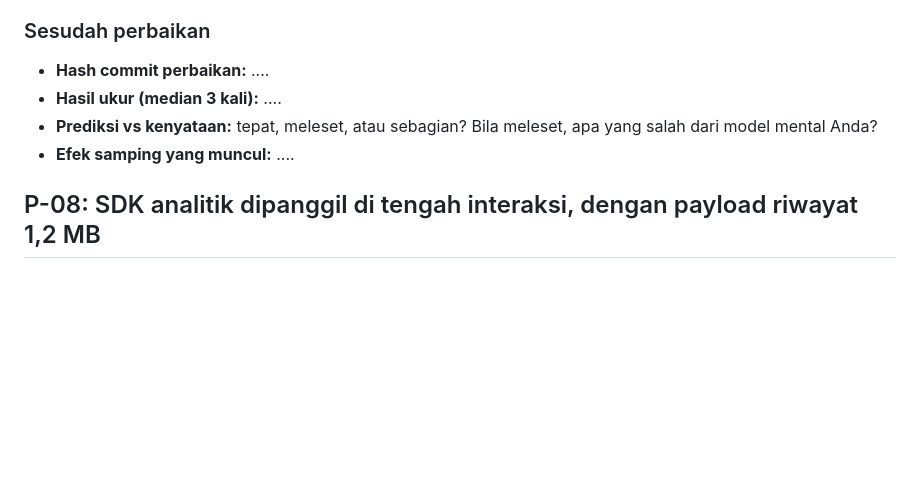
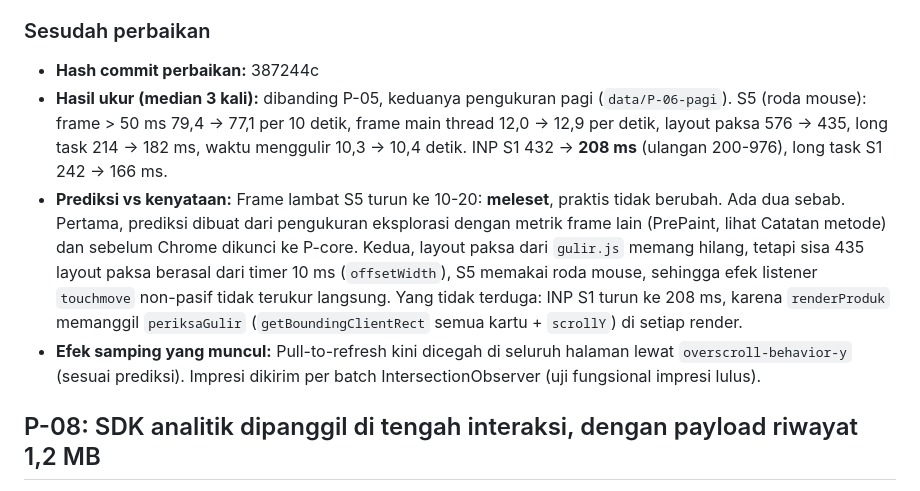
Before and after one commit to praditamaaa/tokokilat, a Markdown page: laporan/PREDIKSI.md, the part around the change. Drawn GitHub-style; blank space fills up the shorter version.

Commit message:
hasil perbaikan nabil p06

```diff
--- a/laporan/PREDIKSI.md
+++ b/laporan/PREDIKSI.md
@@ -176,11 +176,18 @@ bagian "sebelum" setelah hasilnya diketahui; bila prediksi meleset, jelaskan di
 
 ### Sesudah perbaikan
 
-- **Hash commit perbaikan:** ....
-- **Hasil ukur (median 3 kali):** ....
-- **Prediksi vs kenyataan:** tepat, meleset, atau sebagian? Bila meleset, apa yang salah dari model mental Anda?
-- **Efek samping yang muncul:** ....
-
+- **Hash commit perbaikan:** 387244c
+- **Hasil ukur (median 3 kali):** dibanding P-05, keduanya pengukuran pagi (`data/P-06-pagi`). S5 (roda mouse): frame > 50 ms 79,4 → 77,1 per 10 detik, frame
+  main thread 12,0 → 12,9 per detik, layout paksa 576 → 435, long task 214 → 182 ms, waktu menggulir 10,3 → 10,4
+  detik. INP S1 432 → **208 ms** (ulangan 200-976), long task S1 242 → 166 ms.
+- **Prediksi vs kenyataan:** Frame lambat S5 turun ke 10-20: **meleset**, praktis tidak berubah. Ada dua sebab.
+  Pertama, prediksi dibuat dari pengukuran eksplorasi dengan metrik frame lain (PrePaint, lihat Catatan metode) dan
+  sebelum Chrome dikunci ke P-core. Kedua, layout paksa dari `gulir.js` memang hilang, tetapi sisa 435 layout paksa
+  berasal dari timer 10 ms (`offsetWidth`), S5 memakai roda mouse, sehingga efek listener `touchmove` non-pasif
+  tidak terukur langsung. Yang tidak terduga: INP S1 turun ke 208 ms, karena `renderProduk` memanggil `periksaGulir`
+  (`getBoundingClientRect` semua kartu + `scrollY`) di setiap render.
+- **Efek samping yang muncul:** Pull-to-refresh kini dicegah di seluruh halaman lewat `overscroll-behavior-y`
+  (sesuai prediksi). Impresi dikirim per batch IntersectionObserver (uji fungsional impresi lulus).
 
 
 ## P-08: SDK analitik dipanggil di tengah interaksi, dengan payload riwayat 1,2 MB
```
